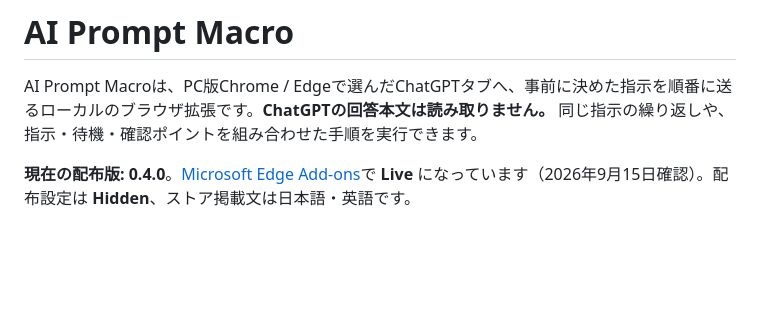
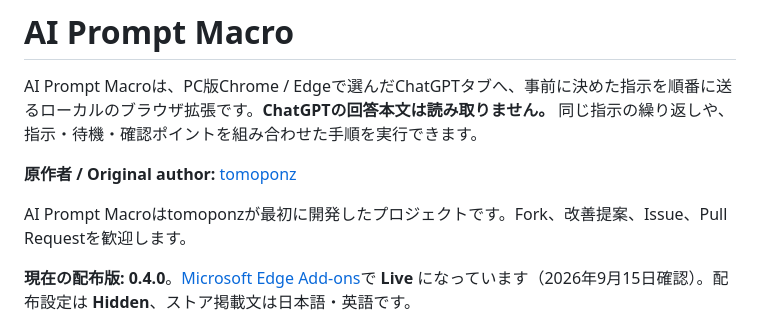
Before and after one commit to tomoponz/ai-prompt-macro-public, a Markdown page: README.md, the part around the change. GitHub-like rendering; blank space fills up the shorter version.

Commit message:
docs: clarify original author

```diff
--- a/README.md
+++ b/README.md
@@ -1,6 +1,10 @@
 # AI Prompt Macro
 
 AI Prompt Macroは、PC版Chrome / Edgeで選んだChatGPTタブへ、事前に決めた指示を順番に送るローカルのブラウザ拡張です。**ChatGPTの回答本文は読み取りません。** 同じ指示の繰り返しや、指示・待機・確認ポイントを組み合わせた手順を実行できます。
+
+**原作者 / Original author:** [tomoponz](https://github.com/tomoponz)
+
+AI Prompt Macroはtomoponzが最初に開発したプロジェクトです。Fork、改善提案、Issue、Pull Requestを歓迎します。
 
 **現在の配布版: 0.4.0**。[Microsoft Edge Add-ons](https://microsoftedge.microsoft.com/addons/detail/ai-prompt-macro/faefckjniohmhndofpbbgfkkoemfialp)で **Live** になっています（2026年9月15日確認）。配布設定は **Hidden**、ストア掲載文は日本語・英語です。
 
```
